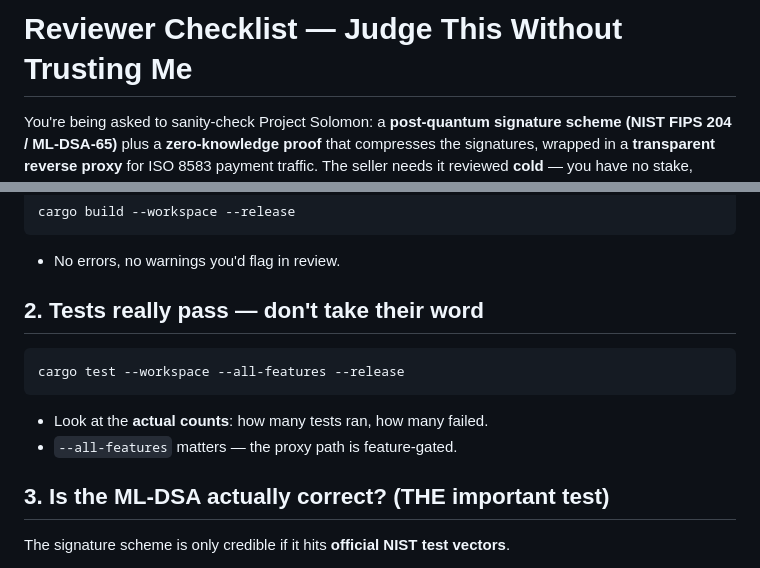
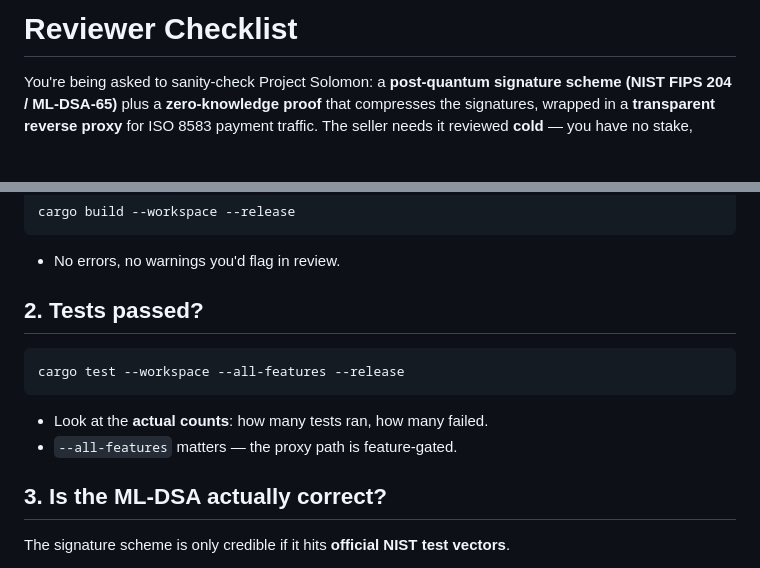
Before and after one commit to Umkjr/project-solomon, a Markdown page: REVIEWER_CHECKLIST.md, 2 parts joined by grey strips. Rendered like a GitHub page; blank space fills up the shorter version.

````diff
--- a/REVIEWER_CHECKLIST.md
+++ b/REVIEWER_CHECKLIST.md
@@ -1,4 +1,4 @@
-# Reviewer Checklist — Judge This Without Trusting Me
+# Reviewer Checklist
 
 You're being asked to sanity-check Project Solomon: a **post-quantum signature scheme
 (NIST FIPS 204 / ML-DSA-65)** plus a **zero-knowledge proof** that compresses the signatures,
@@ -25,7 +25,7 @@ cargo build --workspace --release
 
 - No errors, no warnings you'd flag in review.
 
-## 2. Tests really pass — don't take their word
+## 2. Tests passed?
 
 ```bash
 cargo test --workspace --all-features --release
@@ -34,7 +34,7 @@ cargo test --workspace --all-features --release
 - Look at the **actual counts**: how many tests ran, how many failed.
 - `--all-features` matters — the proxy path is feature-gated.
 
-## 3. Is the ML-DSA actually correct? (THE important test)
+## 3. Is the ML-DSA actually correct?
 
 The signature scheme is only credible if it hits **official NIST test vectors**.
 
````
